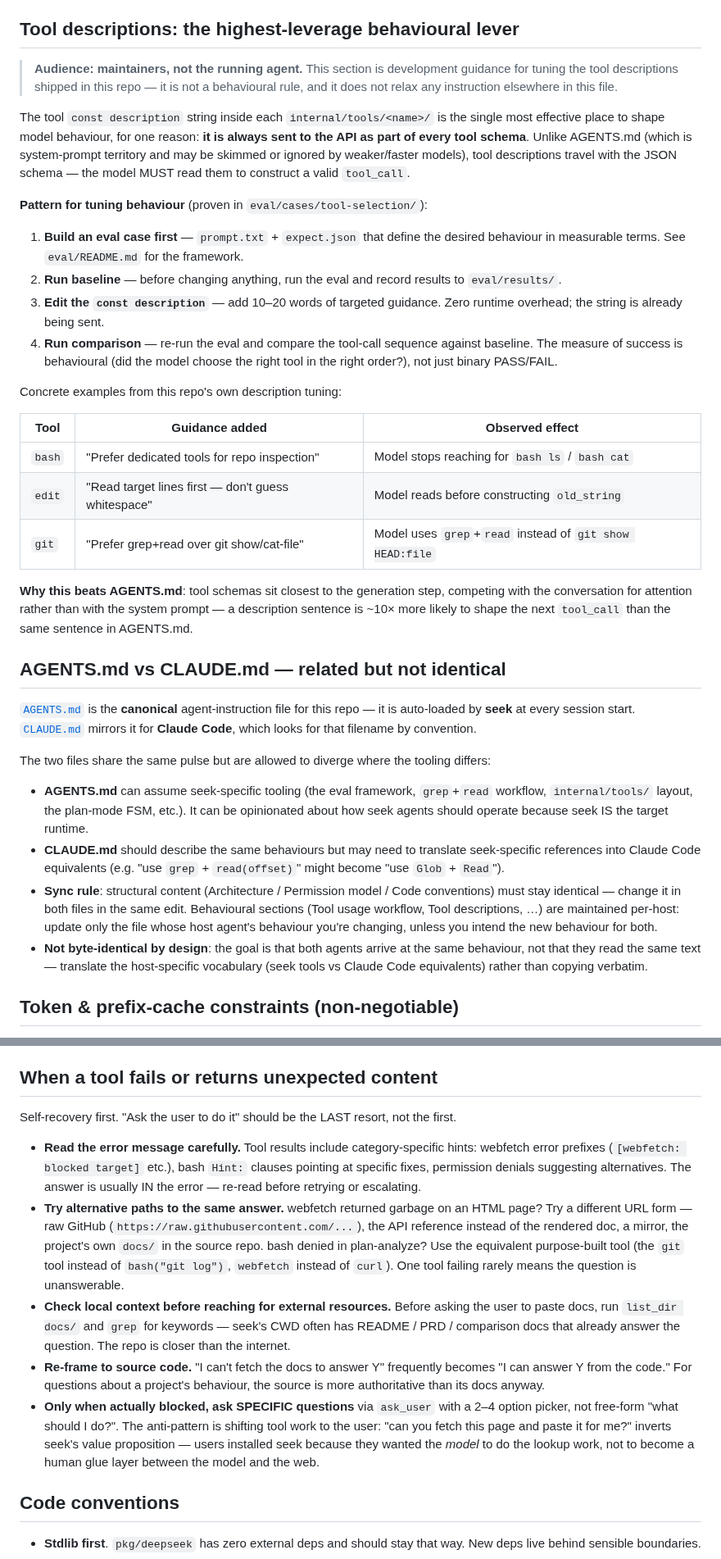
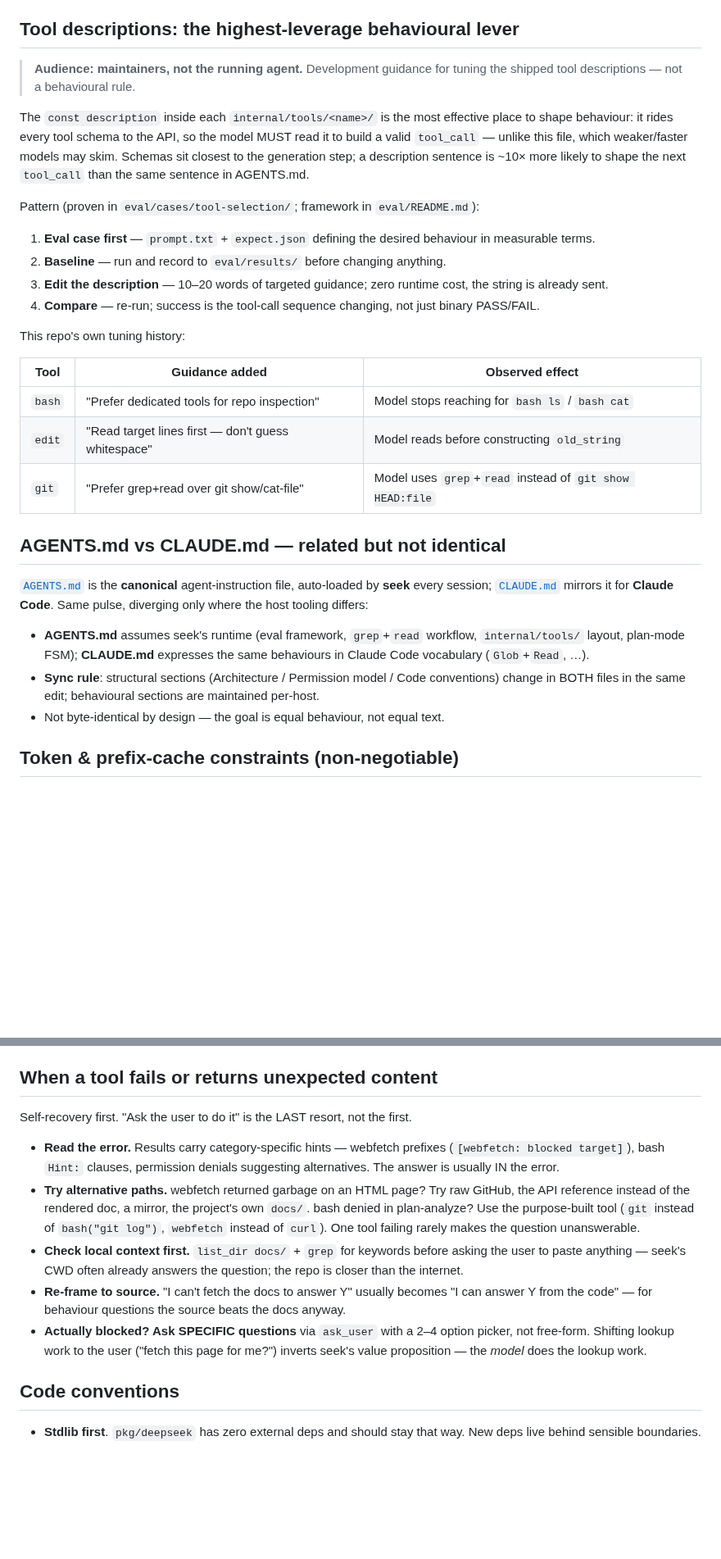
Before and after one commit to whyiyhw/seek, a Markdown page: AGENTS.md, 2 parts joined by grey strips. Shown at 82% size. GitHub-like rendering; blank space fills up the shorter version.

```diff
--- a/AGENTS.md
+++ b/AGENTS.md
@@ -49,18 +49,17 @@ Never page through a whole file to answer a question grep can answer — small f
 
 ## Tool descriptions: the highest-leverage behavioural lever
 
-> **Audience: maintainers, not the running agent.** This section is development guidance for tuning the tool descriptions shipped in this repo — it is not a behavioural rule, and it does not relax any instruction elsewhere in this file.
+> **Audience: maintainers, not the running agent.** Development guidance for tuning the shipped tool descriptions — not a behavioural rule.
 
-The tool `const description` string inside each `internal/tools/<name>/` is the single most effective place to shape model behaviour, for one reason: **it is always sent to the API as part of every tool schema**. Unlike AGENTS.md (which is system-prompt territory and may be skimmed or ignored by weaker/faster models), tool descriptions travel with the JSON schema — the model MUST read them to construct a valid `tool_call`.
+The `const description` inside each `internal/tools/<name>/` is the most effective place to shape behaviour: it rides every tool schema to the API, so the model MUST read it to build a valid `tool_call` — unlike this file, which weaker/faster models may skim. Schemas sit closest to the generation step; a description sentence is ~10× more likely to shape the next `tool_call` than the same sentence in AGENTS.md.
 
-**Pattern for tuning behaviour** (proven in `eval/cases/tool-selection/`):
+Pattern (proven in `eval/cases/tool-selection/`; framework in `eval/README.md`):
+1. **Eval case first** — `prompt.txt` + `expect.json` defining the desired behaviour in measurable terms.
+2. **Baseline** — run and record to `eval/results/` before changing anything.
+3. **Edit the description** — 10–20 words of targeted guidance; zero runtime cost, the string is already sent.
+4. **Compare** — re-run; success is the tool-call sequence changing, not just binary PASS/FAIL.
 
-1. **Build an eval case first** — `prompt.txt` + `expect.json` that define the desired behaviour in measurable terms. See `eval/README.md` for the framework.
-2. **Run baseline** — before changing anything, run the eval and record results to `eval/results/`.
-3. **Edit the `const description`** — add 10–20 words of targeted guidance. Zero runtime overhead; the string is already being sent.
-4. **Run comparison** — re-run the eval and compare the tool-call sequence against baseline. The measure of success is behavioural (did the model choose the right tool in the right order?), not just binary PASS/FAIL.
-
-Concrete examples from this repo's own description tuning:
+This repo's own tuning history:
 
 | Tool | Guidance added | Observed effect |
 |---|---|---|
@@ -68,18 +67,13 @@ Concrete examples from this repo's own description tuning:
 | `edit` | "Read target lines first — don't guess whitespace" | Model reads before constructing `old_string` |
 | `git` | "Prefer grep+read over git show/cat-file" | Model uses `grep`+`read` instead of `git show HEAD:file` |
 
-**Why this beats AGENTS.md**: tool schemas sit closest to the generation step, competing with the conversation for attention rather than with the system prompt — a description sentence is ~10× more likely to shape the next `tool_call` than the same sentence in AGENTS.md.
-
 ## AGENTS.md vs CLAUDE.md — related but not identical
 
-[`AGENTS.md`](AGENTS.md) is the **canonical** agent-instruction file for this repo — it is auto-loaded by **seek** at every session start. [`CLAUDE.md`](CLAUDE.md) mirrors it for **Claude Code**, which looks for that filename by convention.
+[`AGENTS.md`](AGENTS.md) is the **canonical** agent-instruction file, auto-loaded by **seek** every session; [`CLAUDE.md`](CLAUDE.md) mirrors it for **Claude Code**. Same pulse, diverging only where the host tooling differs:
 
-The two files share the same pulse but are allowed to diverge where the tooling differs:
-
-- **AGENTS.md** can assume seek-specific tooling (the eval framework, `grep`+`read` workflow, `internal/tools/` layout, the plan-mode FSM, etc.). It can be opinionated about how seek agents should operate because seek IS the target runtime.
-- **CLAUDE.md** should describe the same behaviours but may need to translate seek-specific references into Claude Code equivalents (e.g. "use `grep` + `read(offset)`" might become "use `Glob` + `Read`").
-- **Sync rule**: structural content (Architecture / Permission model / Code conventions) must stay identical — change it in both files in the same edit. Behavioural sections (Tool usage workflow, Tool descriptions, …) are maintained per-host: update only the file whose host agent's behaviour you're changing, unless you intend the new behaviour for both.
-- **Not byte-identical by design**: the goal is that both agents arrive at the same behaviour, not that they read the same text — translate the host-specific vocabulary (seek tools vs Claude Code equivalents) rather than copying verbatim.
+- **AGENTS.md** assumes seek's runtime (eval framework, `grep`+`read` workflow, `internal/tools/` layout, plan-mode FSM); **CLAUDE.md** expresses the same behaviours in Claude Code vocabulary (`Glob`+`Read`, …).
+- **Sync rule**: structural sections (Architecture / Permission model / Code conventions) change in BOTH files in the same edit; behavioural sections are maintained per-host.
+- Not byte-identical by design — the goal is equal behaviour, not equal text.
 
 ## Token & prefix-cache constraints (non-negotiable)
 
@@ -109,13 +103,13 @@ DeepSeek charges ~10× less per token on cache hits. The cache key is an **exact
 
 ## When a tool fails or returns unexpected content
 
-Self-recovery first. "Ask the user to do it" should be the LAST resort, not the first.
+Self-recovery first. "Ask the user to do it" is the LAST resort, not the first.
 
-- **Read the error message carefully.** Tool results include category-specific hints: webfetch error prefixes (`[webfetch: blocked target]` etc.), bash `Hint:` clauses pointing at specific fixes, permission denials suggesting alternatives. The answer is usually IN the error — re-read before retrying or escalating.
-- **Try alternative paths to the same answer.** webfetch returned garbage on an HTML page? Try a different URL form — raw GitHub (`https://raw.githubusercontent.com/...`), the API reference instead of the rendered doc, a mirror, the project's own `docs/` in the source repo. bash denied in plan-analyze? Use the equivalent purpose-built tool (the `git` tool instead of `bash("git log")`, `webfetch` instead of `curl`). One tool failing rarely means the question is unanswerable.
-- **Check local context before reaching for external resources.** Before asking the user to paste docs, run `list_dir docs/` and `grep` for keywords — seek's CWD often has README / PRD / comparison docs that already answer the question. The repo is closer than the internet.
-- **Re-frame to source code.** "I can't fetch the docs to answer Y" frequently becomes "I can answer Y from the code." For questions about a project's behaviour, the source is more authoritative than its docs anyway.
-- **Only when actually blocked, ask SPECIFIC questions** via `ask_user` with a 2–4 option picker, not free-form "what should I do?". The anti-pattern is shifting tool work to the user: "can you fetch this page and paste it for me?" inverts seek's value proposition — users installed seek because they wanted the *model* to do the lookup work, not to become a human glue layer between the model and the web.
+- **Read the error.** Results carry category-specific hints — webfetch prefixes (`[webfetch: blocked target]`), bash `Hint:` clauses, permission denials suggesting alternatives. The answer is usually IN the error.
+- **Try alternative paths.** webfetch returned garbage on an HTML page? Try raw GitHub, the API reference instead of the rendered doc, a mirror, the project's own `docs/`. bash denied in plan-analyze? Use the purpose-built tool (`git` instead of `bash("git log")`, `webfetch` instead of `curl`). One tool failing rarely makes the question unanswerable.
+- **Check local context first.** `list_dir docs/` + `grep` for keywords before asking the user to paste anything — seek's CWD often already answers the question; the repo is closer than the internet.
+- **Re-frame to source.** "I can't fetch the docs to answer Y" usually becomes "I can answer Y from the code" — for behaviour questions the source beats the docs anyway.
+- **Actually blocked? Ask SPECIFIC questions** via `ask_user` with a 2–4 option picker, not free-form. Shifting lookup work to the user ("fetch this page for me?") inverts seek's value proposition — the *model* does the lookup work.
 
 ## Code conventions
 
```
Also changed, not shown: other parts of AGENTS.md (+1 -1 lines), CLAUDE.md (+14 -24 lines).
